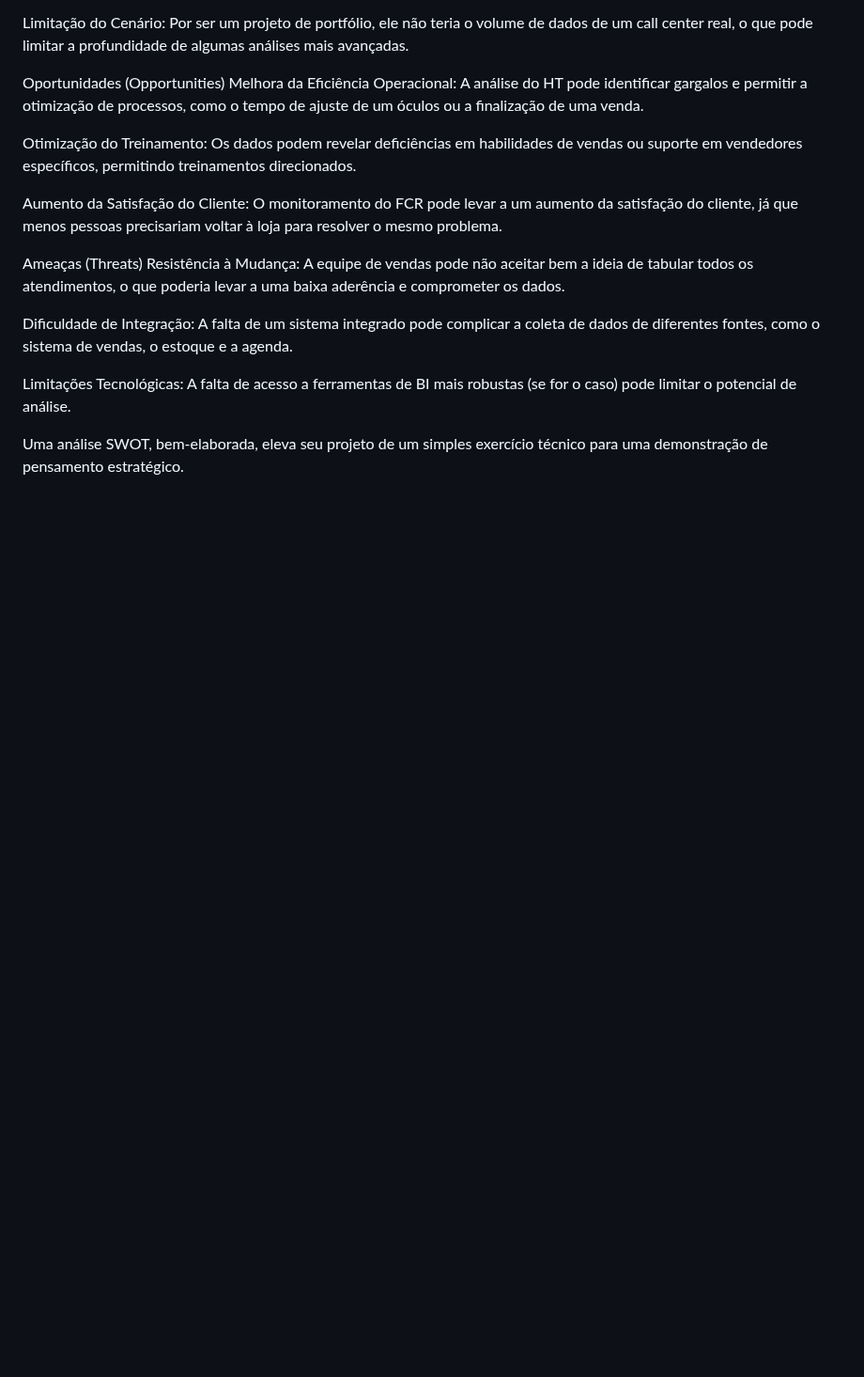
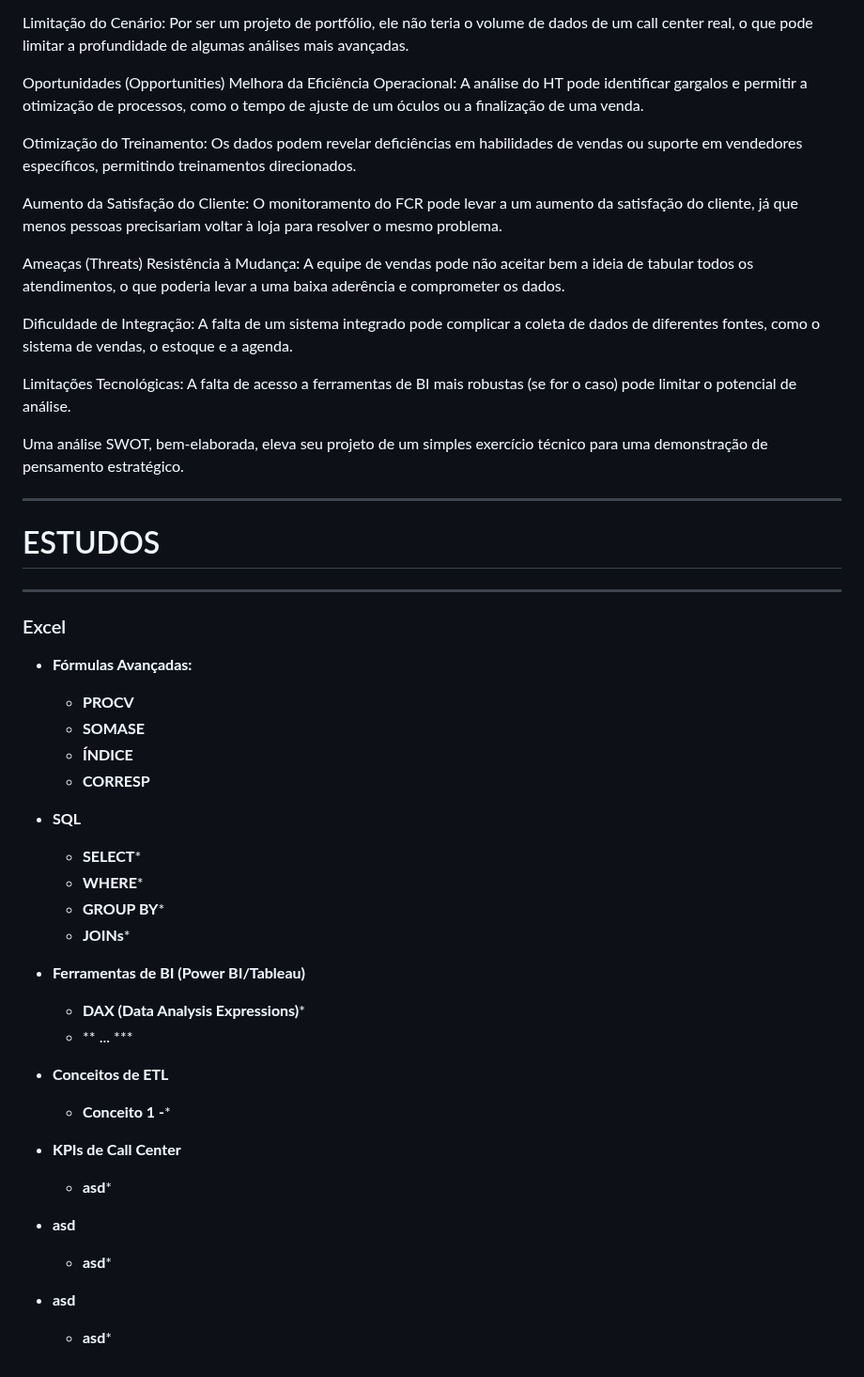
Before and after one commit to zyon-king/biAnalyst, a Markdown page: README.md, the part around the change. Shown at 94% size. Rendered like a GitHub page; blank space fills up the shorter version.

```diff
--- a/README.md
+++ b/README.md
@@ -286,3 +286,42 @@ Dificuldade de Integração: A falta de um sistema integrado pode complicar a co
 Limitações Tecnológicas: A falta de acesso a ferramentas de BI mais robustas (se for o caso) pode limitar o potencial de análise.
 
 Uma análise SWOT, bem-elaborada, eleva seu projeto de um simples exercício técnico para uma demonstração de pensamento estratégico.
+
+---
+
+# ESTUDOS
+
+---
+
+### Excel
+* **Fórmulas Avançadas:**
+    * **PROCV**
+    * **SOMASE**
+    * **ÍNDICE**
+    * **CORRESP**
+
+* **SQL**
+    * **SELECT***
+    * **WHERE***
+    * **GROUP BY***
+    * **JOINs***
+
+* **Ferramentas de BI (Power BI/Tableau)**
+    * **DAX (Data Analysis Expressions)***
+    * ** ... ***
+
+
+* **Conceitos de ETL**
+    * **Conceito 1 -***
+
+
+* **KPIs de Call Center**
+    * **asd***
+
+
+* **asd**
+    * **asd***
+
+
+* **asd**
+    * **asd***
```
